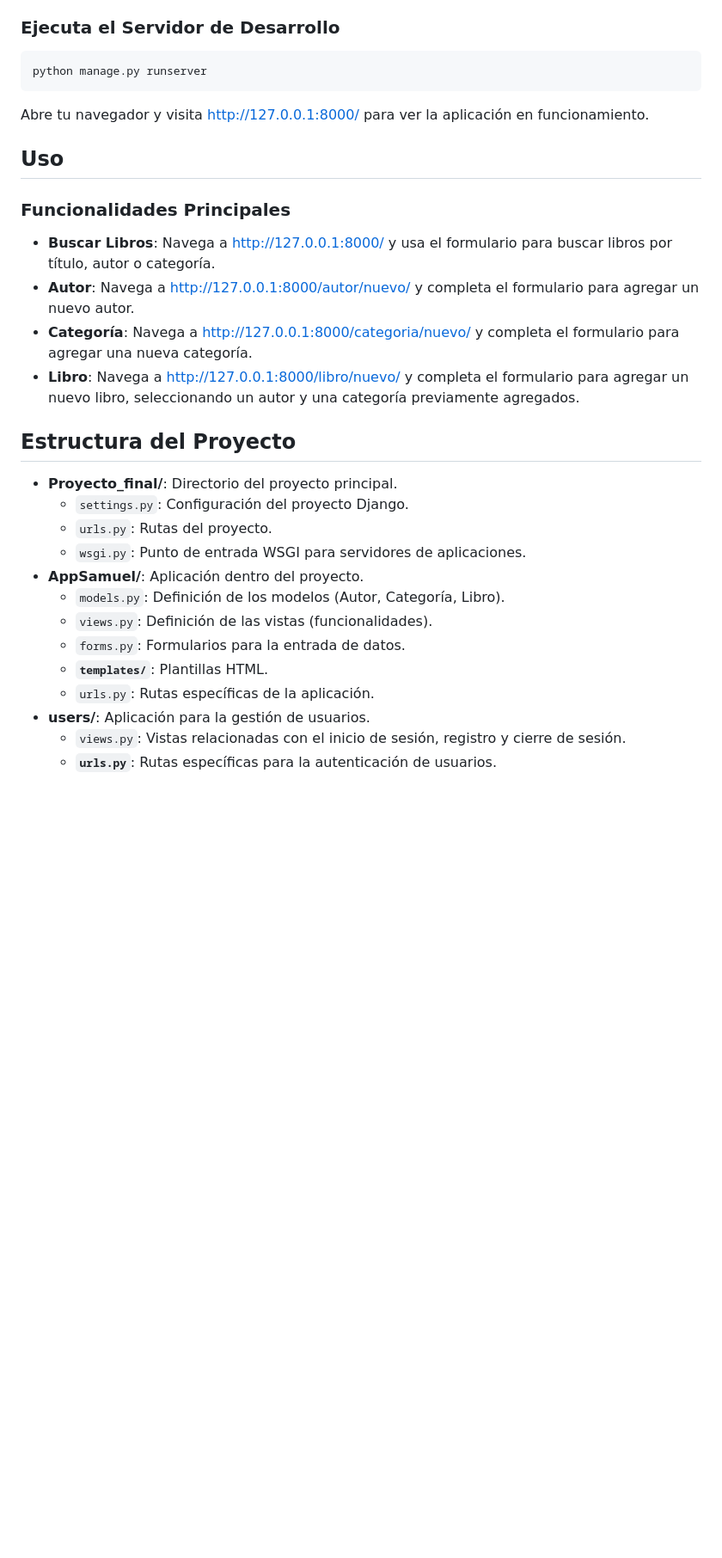
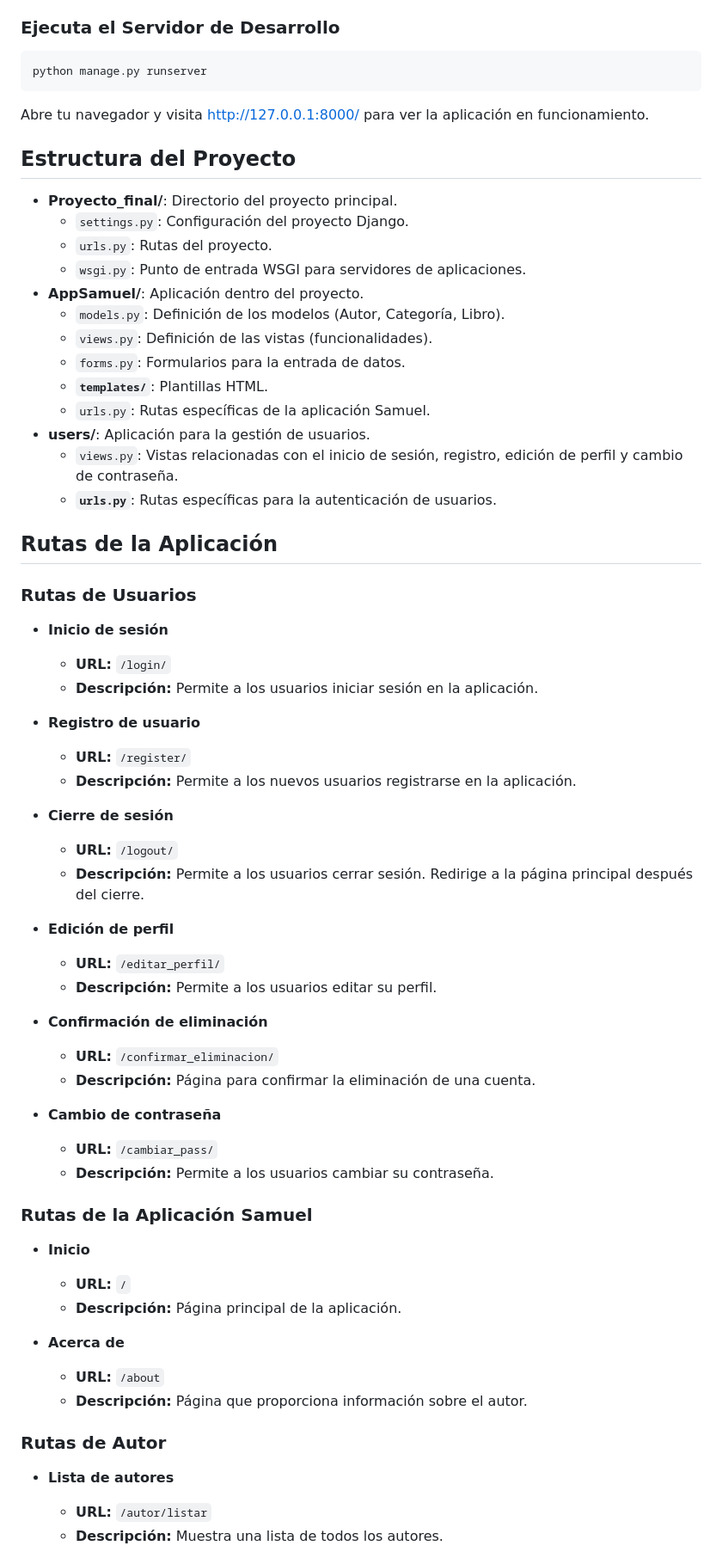
Before and after one commit to Samuelmaydana1/Proyecto_Final_Maydana, a Markdown page: README.md, the part around one of its changes. Shown at 86% size. GitHub-like rendering; blank space fills up the shorter version.

Commit message:
Modificamos Readme.md final

```diff
--- a/README.md
+++ b/README.md
@@ -73,15 +75,6 @@ python manage.py runserver
 
 Abre tu navegador y visita [http://127.0.0.1:8000/](http://127.0.0.1:8000/) para ver la aplicación en funcionamiento.
 
-## Uso
-
-### Funcionalidades Principales
-
-- **Buscar Libros**: Navega a [http://127.0.0.1:8000/](http://127.0.0.1:8000/) y usa el formulario para buscar libros por título, autor o categoría.
-- **Autor**: Navega a [http://127.0.0.1:8000/autor/nuevo/](http://127.0.0.1:8000/autor/nuevo/) y completa el formulario para agregar un nuevo autor.
-- **Categoría**: Navega a [http://127.0.0.1:8000/categoria/nuevo/](http://127.0.0.1:8000/categoria/nuevo/) y completa el formulario para agregar una nueva categoría.
-- **Libro**: Navega a [http://127.0.0.1:8000/libro/nuevo/](http://127.0.0.1:8000/libro/nuevo/) y completa el formulario para agregar un nuevo libro, seleccionando un autor y una categoría previamente agregados.
-
 ## Estructura del Proyecto
 
 - **Proyecto_final/**: Directorio del proyecto principal.
@@ -93,7 +86,52 @@ Abre tu navegador y visita [http://127.0.0.1:8000/](http://127.0.0.1:8000/) para
   - `views.py`: Definición de las vistas (funcionalidades).
   - `forms.py`: Formularios para la entrada de datos.
   - **`templates/`**: Plantillas HTML.
-  - `urls.py`: Rutas específicas de la aplicación.
+  - `urls.py`: Rutas específicas de la aplicación Samuel.
 - **users/**: Aplicación para la gestión de usuarios.
-  - `views.py`: Vistas relacionadas con el inicio de sesión, registro y cierre de sesión.
+  - `views.py`: Vistas relacionadas con el inicio de sesión, registro, edición de perfil y cambio de contraseña.
   - **`urls.py`**: Rutas específicas para la autenticación de usuarios.
+
+## Rutas de la Aplicación
+
+### Rutas de Usuarios
+
+- **Inicio de sesión**
+  - **URL:** `/login/`
+  - **Descripción:** Permite a los usuarios iniciar sesión en la aplicación.
+
+- **Registro de usuario**
+  - **URL:** `/register/`
+  - **Descripción:** Permite a los nuevos usuarios registrarse en la aplicación.
+
+- **Cierre de sesión**
+  - **URL:** `/logout/`
+  - **Descripción:** Permite a los usuarios cerrar sesión. Redirige a la página principal después del cierre.
+
+- **Edición de perfil**
+  - **URL:** `/editar_perfil/`
+  - **Descripción:** Permite a los usuarios editar su perfil.
+
+- **Confirmación de eliminación**
+  - **URL:** `/confirmar_eliminacion/`
+  - **Descripción:** Página para confirmar la eliminación de una cuenta.
+
+- **Cambio de contraseña**
+  - **URL:** `/cambiar_pass/`
+  - **Descripción:** Permite a los usuarios cambiar su contraseña.
+
+### Rutas de la Aplicación Samuel
+
+- **Inicio**
+  - **URL:** `/`
+  - **Descripción:** Página principal de la aplicación.
+
+- **Acerca de**
+  - **URL:** `/about`
+  - **Descripción:** Página que proporciona información sobre el autor.
+
+### Rutas de Autor
+
+- **Lista de autores**
+  - **URL:** `/autor/listar`
+  - **Descripción:** Muestra una lista de todos los autores.
+
```
Also changed, not shown: other parts of README.md (+66 -5 lines).
